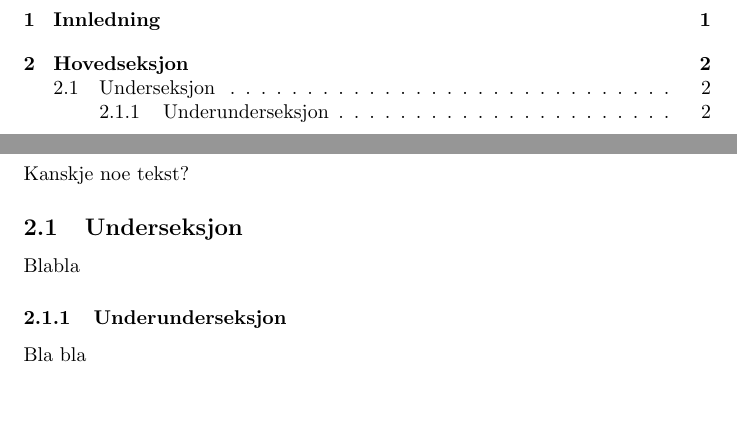
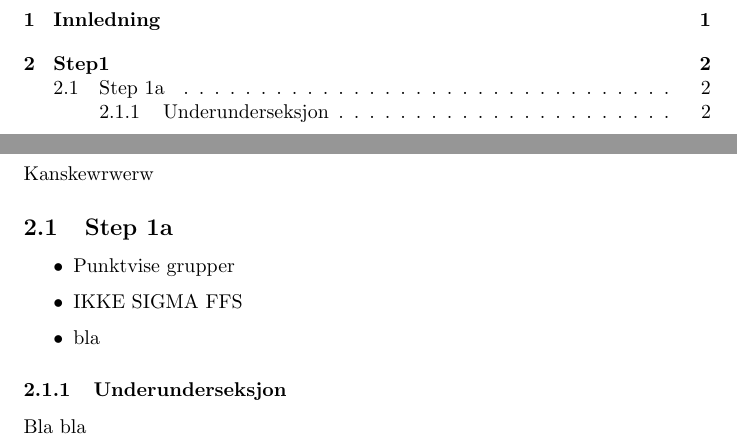
Before and after one commit to JuulArthur/ai2, a LaTeX problem sheet (exercise3.tex): two parts of pages 3 and 5 of 8, joined at a grey line, cut so that both start at the same text, the shorter picture padded with empty space. Compiled offline with pdfLaTeX.

Commit message:
test merge conflict

```diff
--- a/exercise3.tex
+++ b/exercise3.tex
@@ -68,11 +68,15 @@ Blablabla
 
 \newpage
 
-\section{Hovedseksjon}
-Kanskje noe tekst?
+\section{Step1}
+Kanskewrwerw
 
-\subsection{Underseksjon}
-Blabla
+\subsection{Step 1a}
+\begin{itemize}
+\item Punktvise grupper
+\item IKKE SIGMA FFS%\sigma blabla
+\item bla
+\end{itemize}
 
 \subsubsection{Underunderseksjon}
 Bla bla
```
